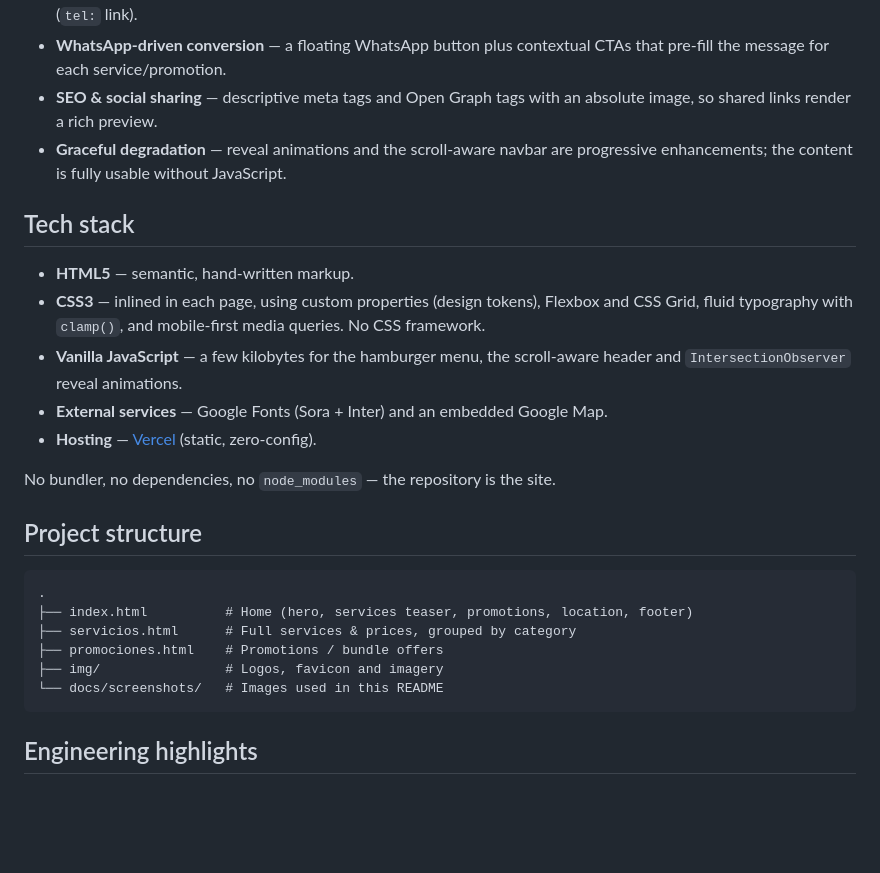
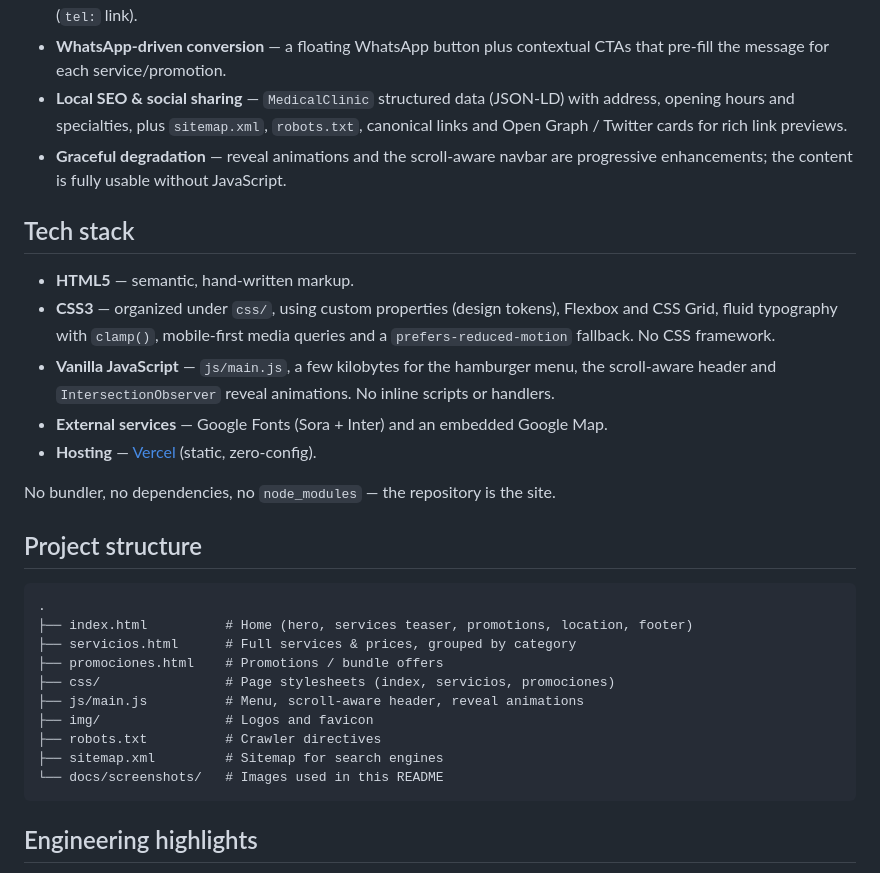
Before and after one commit to DhanaCorredor/landing-diagnostico, a Markdown page: README.md, the part around the change. Rendered like a GitHub page; blank space fills up the shorter version.

Commit message:
docs: update README for separated assets and SEO features

````diff
--- a/README.md
+++ b/README.md
@@ -56,19 +56,21 @@ step, deployed on Vercel.
   targets and a tap-to-call phone number (`tel:` link).
 - **WhatsApp-driven conversion** — a floating WhatsApp button plus contextual CTAs
   that pre-fill the message for each service/promotion.
-- **SEO & social sharing** — descriptive meta tags and Open Graph tags with an
-  absolute image, so shared links render a rich preview.
+- **Local SEO & social sharing** — `MedicalClinic` structured data (JSON-LD)
+  with address, opening hours and specialties, plus `sitemap.xml`, `robots.txt`,
+  canonical links and Open Graph / Twitter cards for rich link previews.
 - **Graceful degradation** — reveal animations and the scroll-aware navbar are
   progressive enhancements; the content is fully usable without JavaScript.
 
 ## Tech stack
 
 - **HTML5** — semantic, hand-written markup.
-- **CSS3** — inlined in each page, using custom properties (design tokens),
-  Flexbox and CSS Grid, fluid typography with `clamp()`, and mobile-first media
-  queries. No CSS framework.
-- **Vanilla JavaScript** — a few kilobytes for the hamburger menu, the
-  scroll-aware header and `IntersectionObserver` reveal animations.
+- **CSS3** — organized under `css/`, using custom properties (design tokens),
+  Flexbox and CSS Grid, fluid typography with `clamp()`, mobile-first media
+  queries and a `prefers-reduced-motion` fallback. No CSS framework.
+- **Vanilla JavaScript** — `js/main.js`, a few kilobytes for the hamburger menu,
+  the scroll-aware header and `IntersectionObserver` reveal animations. No inline
+  scripts or handlers.
 - **External services** — Google Fonts (Sora + Inter) and an embedded Google Map.
 - **Hosting** — [Vercel](https://vercel.com) (static, zero-config).
 
@@ -81,7 +83,11 @@ No bundler, no dependencies, no `node_modules` — the repository is the site.
 ├── index.html          # Home (hero, services teaser, promotions, location, footer)
 ├── servicios.html      # Full services & prices, grouped by category
 ├── promociones.html    # Promotions / bundle offers
-├── img/                # Logos, favicon and imagery
+├── css/                # Page stylesheets (index, servicios, promociones)
+├── js/main.js          # Menu, scroll-aware header, reveal animations
+├── img/                # Logos and favicon
+├── robots.txt          # Crawler directives
+├── sitemap.xml         # Sitemap for search engines
 └── docs/screenshots/   # Images used in this README
 ```
 
````
